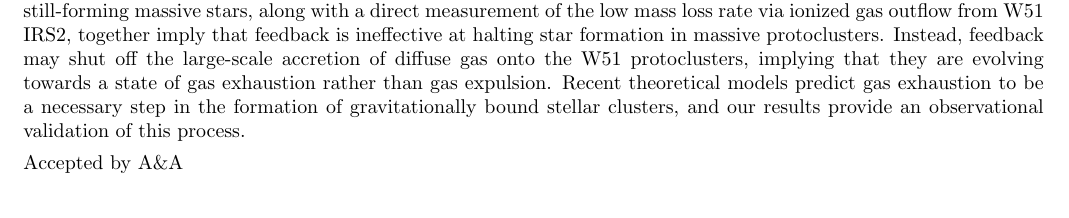
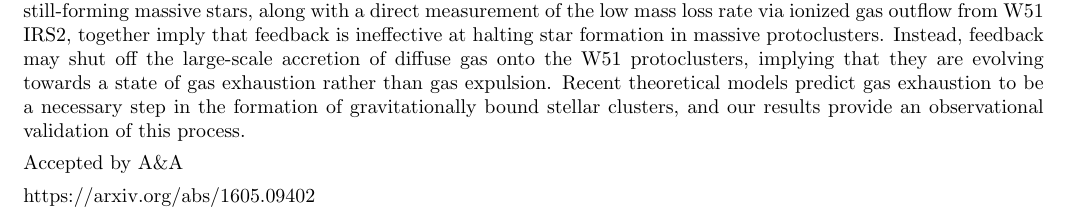
Before and after one commit to keflavich/paper_w51_evla, a LaTeX document (tex/sfnewsletter.tex): part of the page, cut so that both start at the same text. Compiled offline with pdfLaTeX.

Commit message:
add arxiv link to sfnewsletter posting

```diff
--- a/tex/sfnewsletter.tex
+++ b/tex/sfnewsletter.tex
@@ -135,5 +135,6 @@ observational validation of this process.
 %% direction here.
 
 
+https://arxiv.org/abs/1605.09402
 
 \end{document}
```
